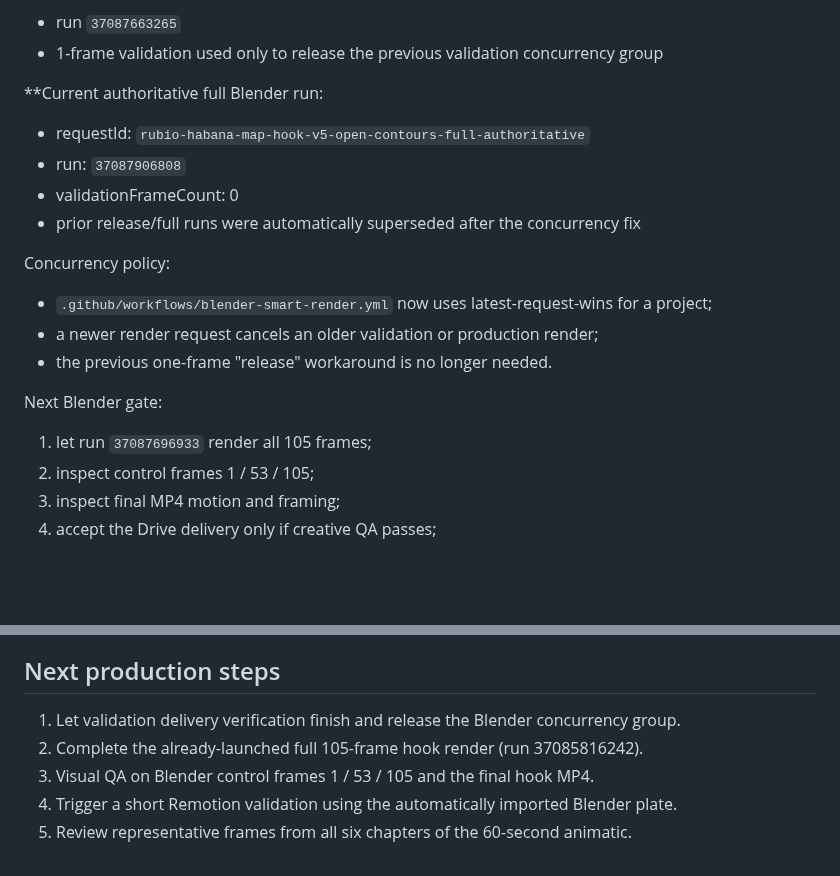
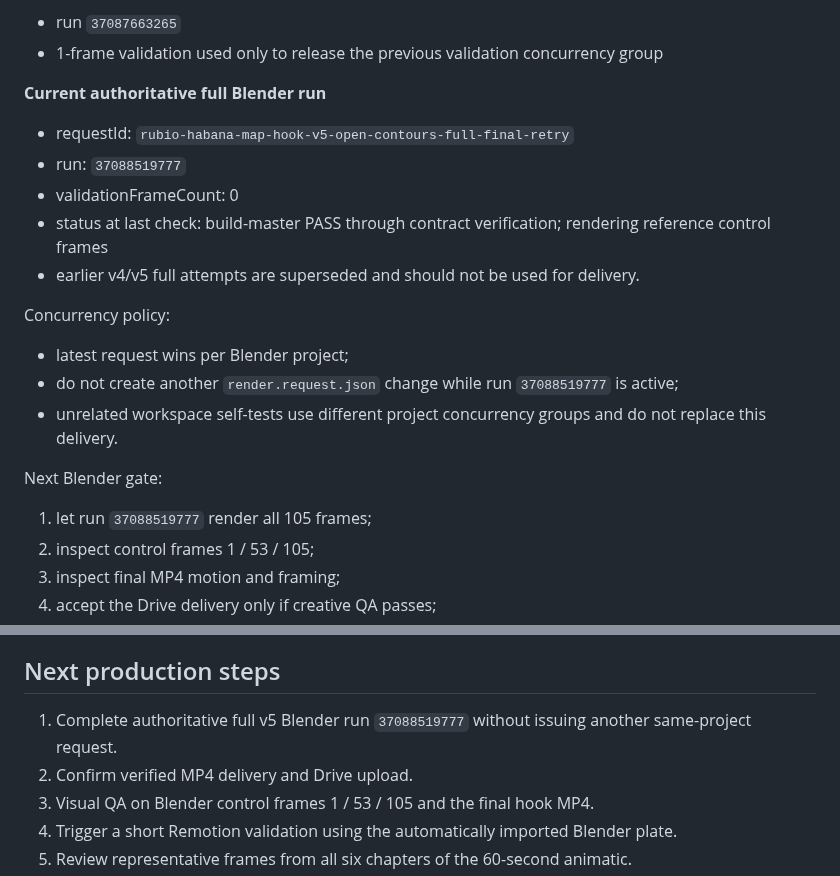
Before and after one commit to izquierdodavid528-code/Chat-gpt-work-, a Markdown page: projects/reel-rubio-habana-2026/PRODUCTION_STATUS.md, 2 parts joined by grey strips. Drawn GitHub-style; blank space fills up the shorter version.

Commit message:
Point Rubio Habana status to authoritative v5 render retry

```diff
--- a/projects/reel-rubio-habana-2026/PRODUCTION_STATUS.md
+++ b/projects/reel-rubio-habana-2026/PRODUCTION_STATUS.md
@@ -61,19 +61,20 @@ Concurrency release:
 - run `37087663265`
 - 1-frame validation used only to release the previous validation concurrency group
 
-**Current authoritative full Blender run:
-- requestId: `rubio-habana-map-hook-v5-open-contours-full-authoritative`
-- run: `37087906808`
+**Current authoritative full Blender run**
+- requestId: `rubio-habana-map-hook-v5-open-contours-full-final-retry`
+- run: `37088519777`
 - validationFrameCount: 0
-- prior release/full runs were automatically superseded after the concurrency fix
+- status at last check: build-master PASS through contract verification; rendering reference control frames
+- earlier v4/v5 full attempts are superseded and should not be used for delivery.
 
 Concurrency policy:
-- `.github/workflows/blender-smart-render.yml` now uses latest-request-wins for a project;
-- a newer render request cancels an older validation or production render;
-- the previous one-frame "release" workaround is no longer needed.
+- latest request wins per Blender project;
+- do not create another `render.request.json` change while run `37088519777` is active;
+- unrelated workspace self-tests use different project concurrency groups and do not replace this delivery.
 
 Next Blender gate:
-1. let run `37087696933` render all 105 frames;
+1. let run `37088519777` render all 105 frames;
 2. inspect control frames 1 / 53 / 105;
 3. inspect final MP4 motion and framing;
 4. accept the Drive delivery only if creative QA passes;
@@ -125,8 +126,8 @@ Key rules:
 
 ## Next production steps
 
-1. Let validation delivery verification finish and release the Blender concurrency group.
-2. Complete the already-launched full 105-frame hook render (run 37085816242).
+1. Complete authoritative full v5 Blender run `37088519777` without issuing another same-project request.
+2. Confirm verified MP4 delivery and Drive upload.
 3. Visual QA on Blender control frames 1 / 53 / 105 and the final hook MP4.
 4. Trigger a short Remotion validation using the automatically imported Blender plate.
 5. Review representative frames from all six chapters of the 60-second animatic.
```
